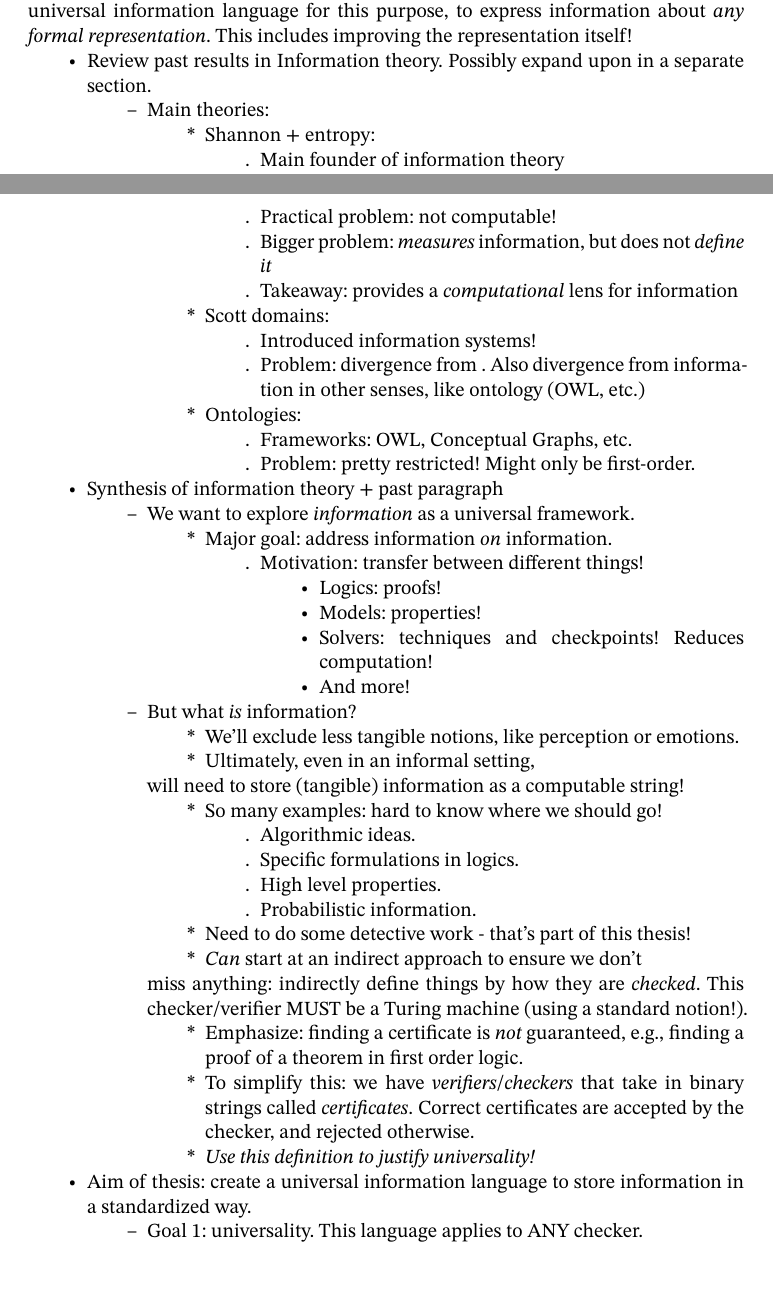
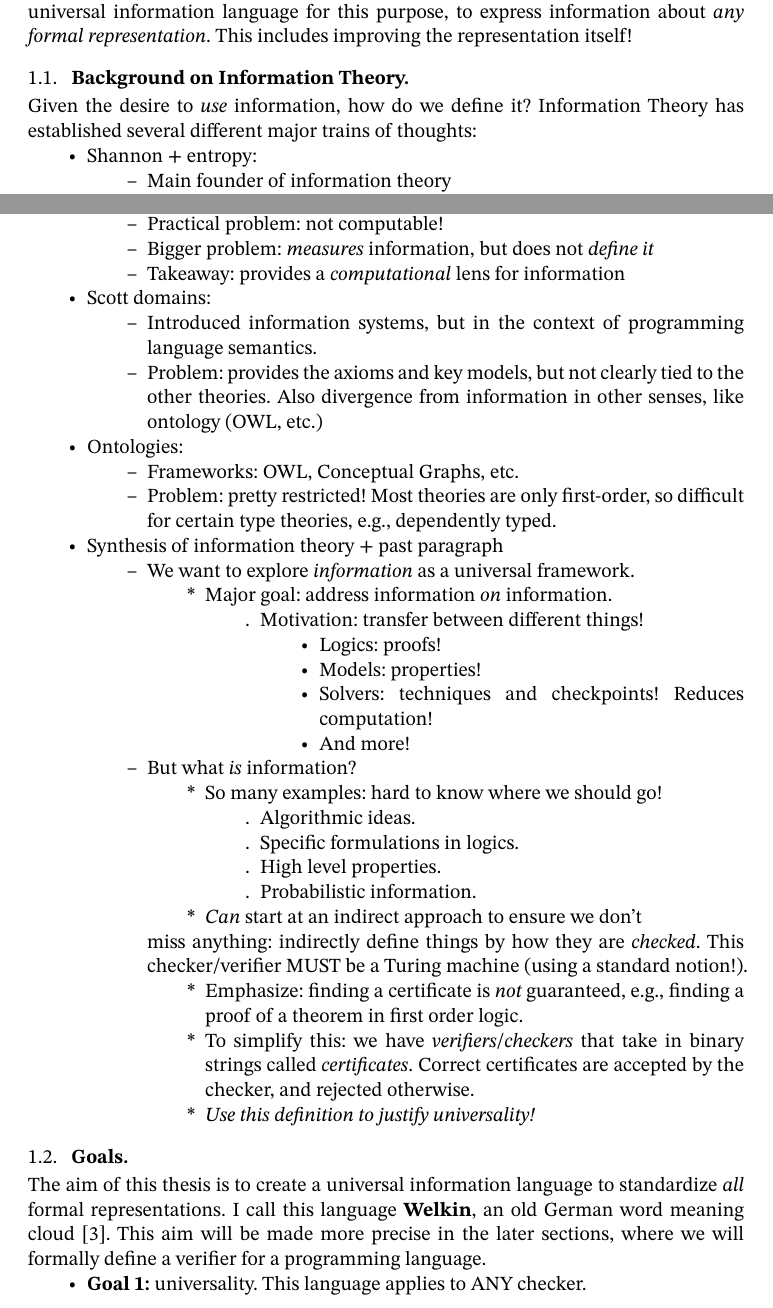
Before and after one commit to oscar-bender-stone/honors-thesis, a Typst document (source/0_index.typ, which reads source/1_introduction.typ): two parts of pages 2 and 3 of 10, joined at a grey line, cut so that both start at the same text, the shorter picture padded with empty space. Compiled offline with Typst 0.15.

Commit message:
Added subsections to clean up intro

```diff
--- a/source/1_introduction.typ
+++ b/source/1_introduction.typ
@@ -68,12 +68,12 @@ languages, a spectrum of these building blocks, which we consider to be
 _information_. This thesis creates a universal information language for this
 purpose, to express information about _any formal representation_. This includes
 improving the representation itself!
+// TODO: conclude this paragraph!
 
+== Background on Information Theory
 
-- Review past results in Information theory. Possibly expand upon in a separate
-  section.
-
-  - Main theories:
+Given the desire to _use_ information, how do we define it? Information Theory
+has established several different major trains of thoughts:
 
 - Shannon + entropy:
 
@@ -101,16 +101,19 @@ improving the representation itself!
 
 - Scott domains:
 
-      - Introduced information systems!
+  - Introduced information systems, but in the context of programming language
+    semantics.
 
-      - Problem: divergence from . Also divergence from information in other
-        senses, like ontology (OWL, etc.)
+  - Problem: provides the axioms and key models, but not clearly tied to the
+    other theories. Also divergence from information in other senses, like
+    ontology (OWL, etc.)
 
 - Ontologies:
 
   - Frameworks: OWL, Conceptual Graphs, etc.
 
-      - Problem: pretty restricted! Might only be first-order.
+  - Problem: pretty restricted! Most theories are only first-order, so difficult
+    for certain type theories, e.g., dependently typed.
 
 - Synthesis of information theory + past paragraph
 
@@ -130,11 +133,6 @@ improving the representation itself!
 
   - But what _is_ information?
 
-    - We'll exclude less tangible notions, like perception or emotions.
-
-    - Ultimately, even in an informal setting,
-    will need to store (tangible) information as a computable string!
-
     - So many examples: hard to know where we should go!
 
       - Algorithmic ideas.
@@ -145,8 +143,8 @@ improving the representation itself!
 
       - Probabilistic information.
 
-    - Need to do some detective work - that's part of this thesis!
 
+    // TODO: refine this! This is almost the PREMISE of what we're doing
     - _Can_ start at an indirect approach to ensure we don't
     miss anything: indirectly define things by how they are _checked_. This
     checker/verifier MUST be a Turing machine (using a standard notion!).
@@ -161,7 +159,10 @@ improving the representation itself!
 
     - _Use this definition to justify universality!_
 
-- Aim of thesis: create a universal information language to store information in
-  a standardized way.
+== Goals
 
-  - Goal 1: universality. This language applies to ANY checker.
+The aim of this thesis is to create a universal information language to
+standardize _all_ formal representations. I call this language *Welkin*, an old
+German word meaning cloud @dictionary:welkin. This aim will be made more precise
+in the later sections, where we will formally define a verifier for a
+programming language.
```
Also changed, not shown: document/thesis.pdf, source/1_introduction.typ (27 more changed lines). Lines whose indentation alone changed are shown as unchanged.
